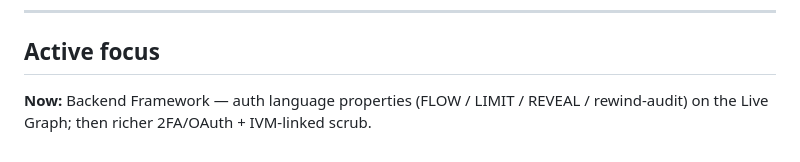
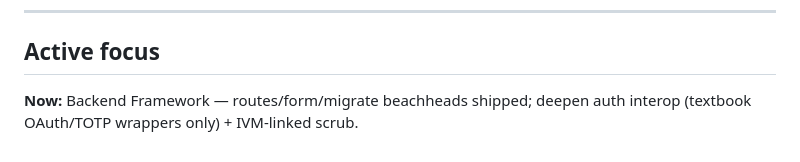
Before and after one commit to jijihohococo/LukeLang, a Markdown page: TaskList.md, the part around the change. Drawn GitHub-style.

Commit message:
docs: mark routes/form/migrate beachheads done in TaskList
Co-authored-by: Lucas D Marshall <lucasdmarshall@users.noreply.github.com>

```diff
--- a/TaskList.md
+++ b/TaskList.md
@@ -99,4 +99,4 @@ See [`docs/REACTIVE_ROADMAP.md`](./docs/REACTIVE_ROADMAP.md), [`docs/REACTIVE_SP
 
 ## Active focus
 
-**Now:** Backend Framework — auth language properties (FLOW / LIMIT / REVEAL / rewind-audit) on the Live Graph; then richer 2FA/OAuth + IVM-linked scrub.
+**Now:** Backend Framework — routes/form/migrate beachheads shipped; deepen auth interop (textbook OAuth/TOTP wrappers only) + IVM-linked scrub.
```
